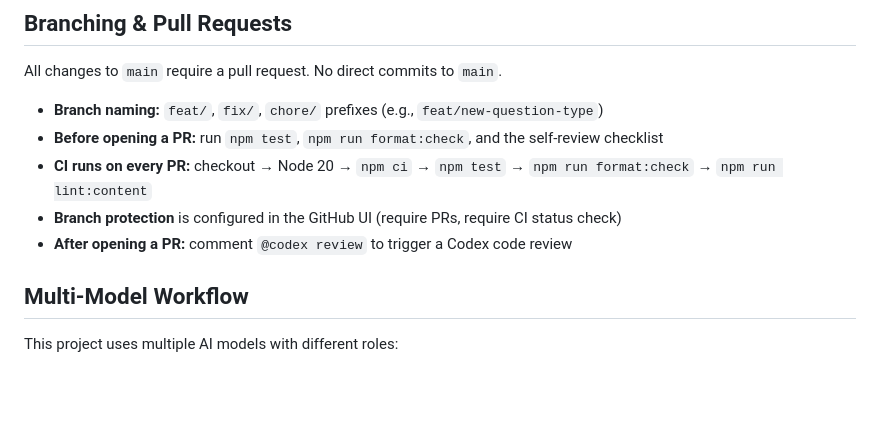
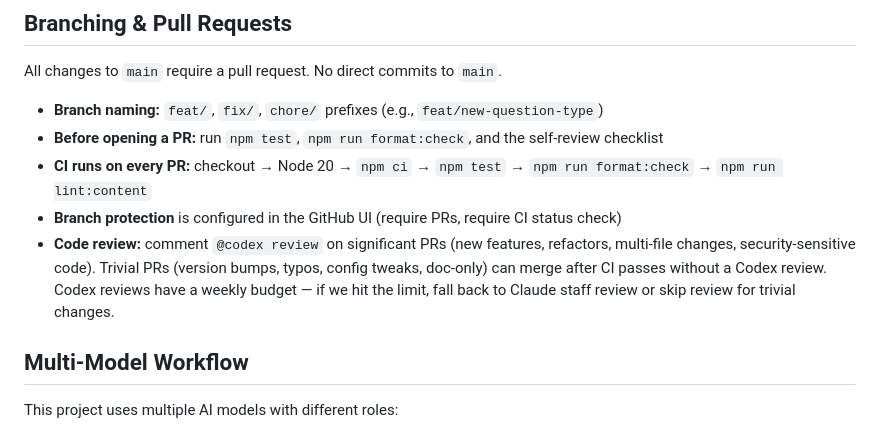
Before and after one commit to johnmarkos/openquizzer, a Markdown page: AGENTS.md, the part around the change. Rendered like a GitHub page; blank space fills up the shorter version.

Commit message:
Document Codex review budget policy in AGENTS.md
Reserve @codex review for significant PRs; trivial changes can
merge after CI without burning the weekly review budget.

Co-Authored-By: Claude Opus 4.6 <noreply@anthropic.com>

```diff
--- a/AGENTS.md
+++ b/AGENTS.md
@@ -70,7 +70,7 @@ All changes to `main` require a pull request. No direct commits to `main`.
 - **Before opening a PR:** run `npm test`, `npm run format:check`, and the self-review checklist
 - **CI runs on every PR:** checkout → Node 20 → `npm ci` → `npm test` → `npm run format:check` → `npm run lint:content`
 - **Branch protection** is configured in the GitHub UI (require PRs, require CI status check)
-- **After opening a PR:** comment `@codex review` to trigger a Codex code review
+- **Code review:** comment `@codex review` on significant PRs (new features, refactors, multi-file changes, security-sensitive code). Trivial PRs (version bumps, typos, config tweaks, doc-only) can merge after CI passes without a Codex review. Codex reviews have a weekly budget — if we hit the limit, fall back to Claude staff review or skip review for trivial changes.
 
 ## Multi-Model Workflow
 
```
